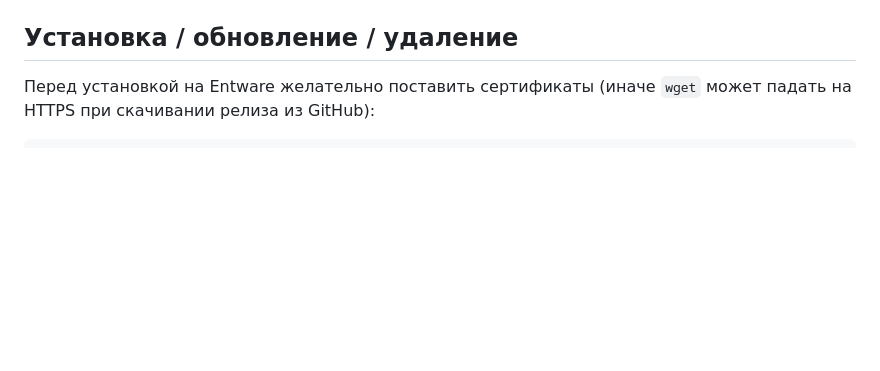
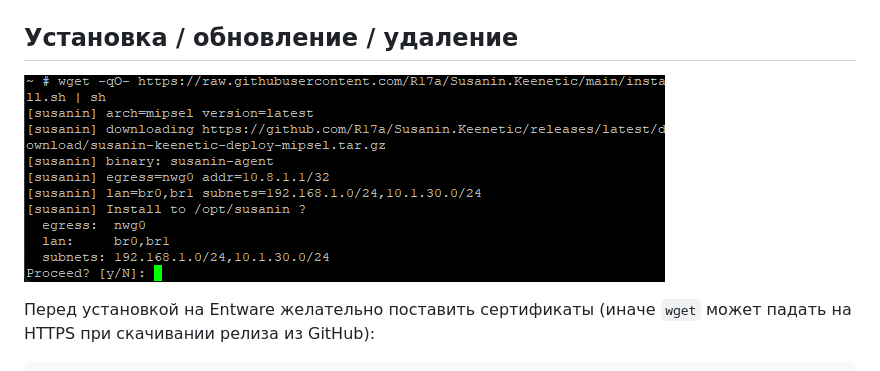
Before and after one commit to R17a/Susanin.Keenetic, a Markdown page: README.md, the part around the change. GitHub-like rendering; pictures changed too: demo.png (added); blank space fills up the shorter version.

```diff
--- a/README.md
+++ b/README.md
@@ -114,6 +114,8 @@ EOF
   Проверка: `sh /opt/susanin/tools/susanin.sh status` покажет домены.
 
 ## Установка / обновление / удаление
+
+![Susanin.Keenetic installer](demo.png)
 
 Перед установкой на Entware желательно поставить сертификаты (иначе `wget`
 может падать на HTTPS при скачивании релиза из GitHub):
```
Also changed, not shown: 3 other files.
